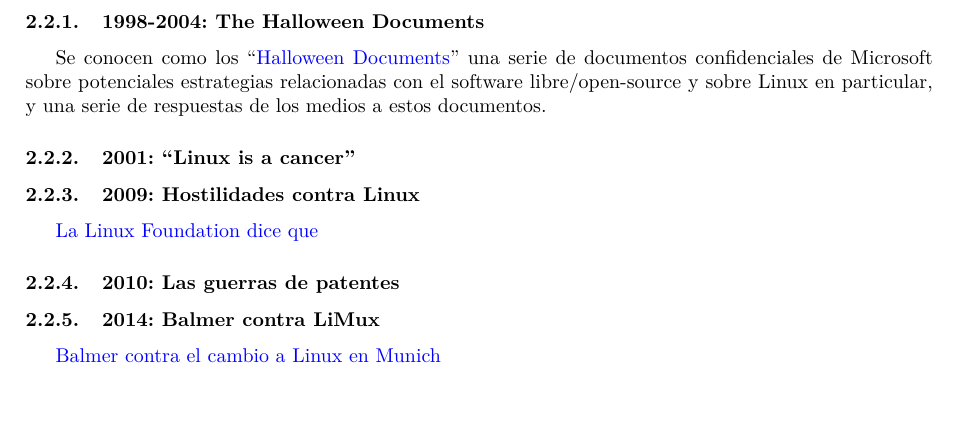
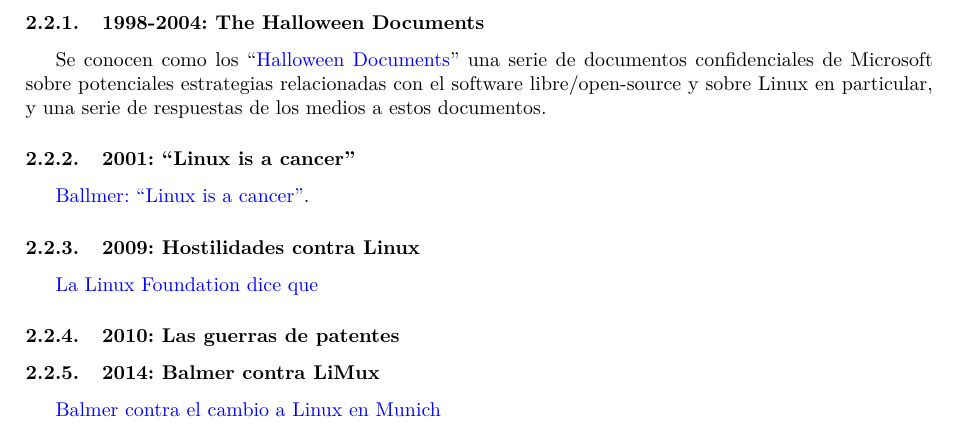
Before and after one commit to eduarroyo/microsoft_y_software_libre, a LaTeX document (articulo/microsoftsl.tex): part of page 3 of 6, cut so that both start at the same text. Compiled offline with pdfLaTeX.

Commit message:
link ballmer: linux is a cancer

```diff
--- a/articulo/microsoftsl.tex
+++ b/articulo/microsoftsl.tex
@@ -93,7 +93,7 @@
 Se conocen como los ``\href{https://en.wikipedia.org/wiki/Halloween_documents}{Halloween Documents}'' una serie de documentos confidenciales de Microsoft sobre potenciales estrategias relacionadas con el software libre/open-source y sobre Linux en particular, y una serie de respuestas de los medios a estos documentos.
 
 \subsubsection{2001: ``Linux is a cancer''}
-
+\href{https://www.theregister.co.uk/2001/06/02/ballmer_linux_is_a_cancer/}{Ballmer: ``Linux is a cancer''}.
 \subsubsection{2009: Hostilidades contra Linux}
 \href {https://arstechnica.com/information-technology/2009/04/linux-foundation-says-its-time-to-ditch-microsofts-fat/}{La Linux Foundation dice que  }
 
```
